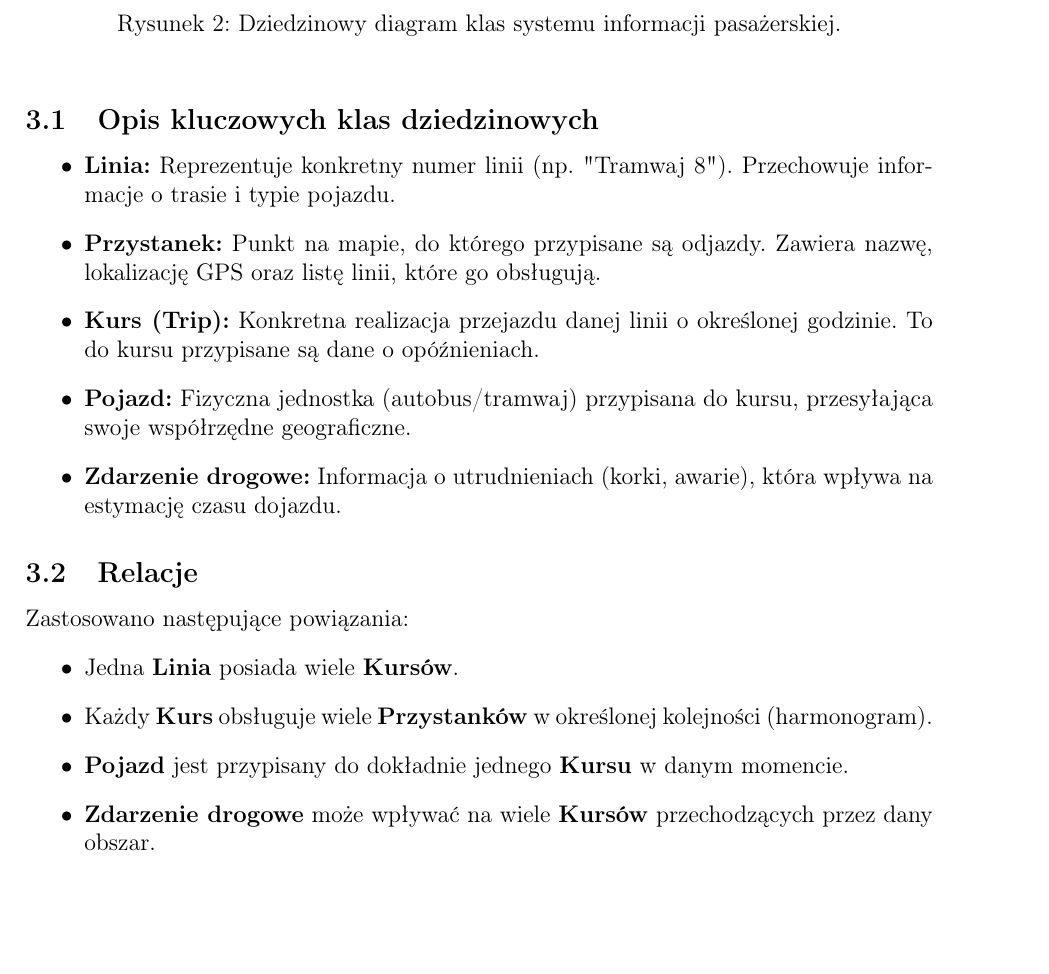
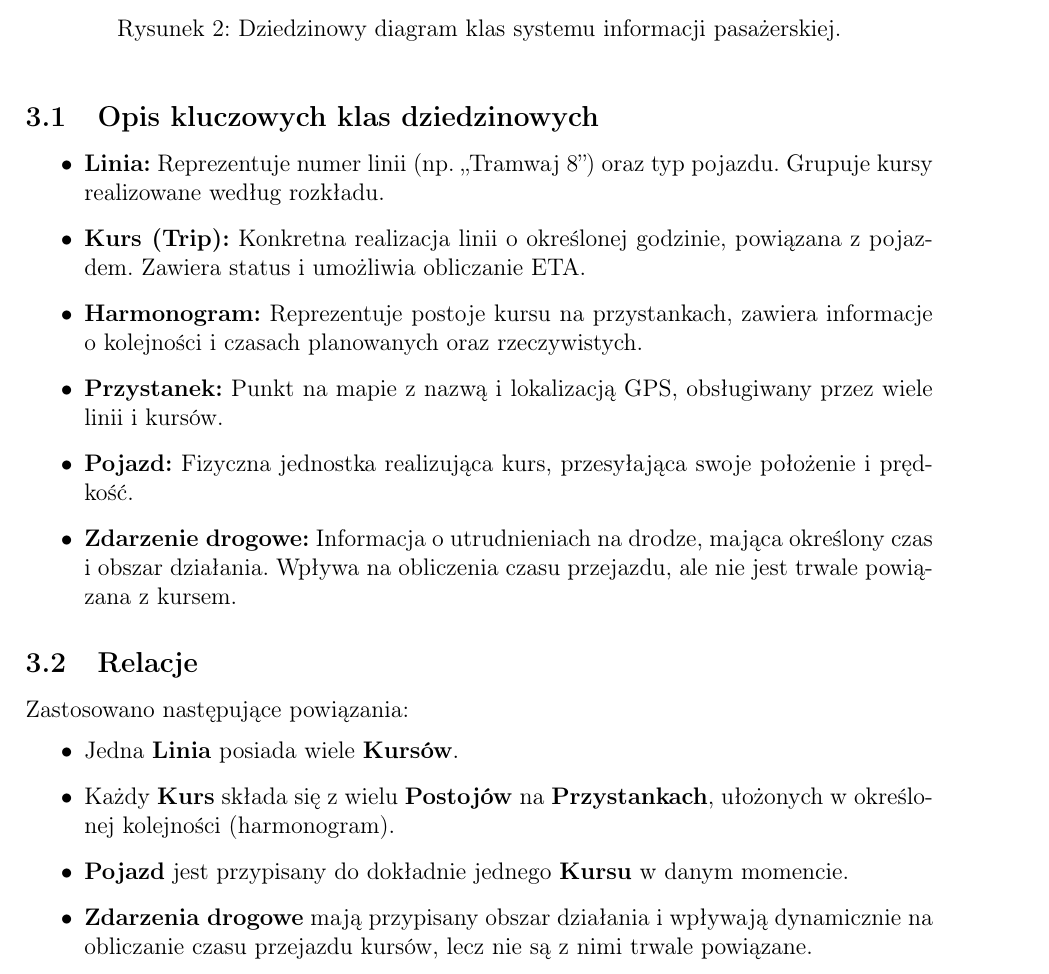
Before and after one commit to jkbcz/io2025, a LaTeX document (main.tex): part of page 5 of 15, cut so that both start at the same text, the shorter picture padded with empty space. Compiled offline with pdfLaTeX.

```diff
--- a/main.tex
+++ b/main.tex
@@ -97,20 +96,21 @@
 
 \subsection{Opis kluczowych klas dziedzinowych}
 \begin{itemize}
-    \item \textbf{Linia:} Reprezentuje konkretny numer linii (np. "Tramwaj 8"). Przechowuje informacje o trasie i typie pojazdu.
-    \item \textbf{Przystanek:} Punkt na mapie, do którego przypisane są odjazdy. Zawiera nazwę, lokalizację GPS oraz listę linii, które go obsługują.
-    \item \textbf{Kurs (Trip):} Konkretna realizacja przejazdu danej linii o określonej godzinie. To do kursu przypisane są dane o opóźnieniach.
-    \item \textbf{Pojazd:} Fizyczna jednostka (autobus/tramwaj) przypisana do kursu, przesyłająca swoje współrzędne geograficzne.
-    \item \textbf{Zdarzenie drogowe:} Informacja o utrudnieniach (korki, awarie), która wpływa na estymację czasu dojazdu.
+    \item \textbf{Linia:} Reprezentuje numer linii (np. „Tramwaj 8”) oraz typ pojazdu. Grupuje kursy realizowane według rozkładu.
+    \item \textbf{Kurs (Trip):} Konkretna realizacja linii o określonej godzinie, powiązana z pojazdem. Zawiera status i umożliwia obliczanie ETA.
+    \item \textbf{Harmonogram:} Reprezentuje postoje kursu na przystankach, zawiera informacje o kolejności i czasach planowanych oraz rzeczywistych.
+    \item \textbf{Przystanek:} Punkt na mapie z nazwą i lokalizacją GPS, obsługiwany przez wiele linii i kursów.
+    \item \textbf{Pojazd:} Fizyczna jednostka realizująca kurs, przesyłająca swoje położenie i prędkość.
+    \item \textbf{Zdarzenie drogowe:} Informacja o utrudnieniach na drodze, mająca określony czas i obszar działania. Wpływa na obliczenia czasu przejazdu, ale nie jest trwale powiązana z kursem.
 \end{itemize}
 
 \subsection{Relacje}
 Zastosowano następujące powiązania:
 \begin{itemize}
     \item Jedna \textbf{Linia} posiada wiele \textbf{Kursów}.
-    \item Każdy \textbf{Kurs} obsługuje wiele \textbf{Przystanków} w określonej kolejności (harmonogram).
+    \item Każdy \textbf{Kurs} składa się z wielu \textbf{Postojów} na \textbf{Przystankach}, ułożonych w określonej kolejności (harmonogram).
     \item \textbf{Pojazd} jest przypisany do dokładnie jednego \textbf{Kursu} w danym momencie.
-    \item \textbf{Zdarzenie drogowe} może wpływać na wiele \textbf{Kursów} przechodzących przez dany obszar.
+    \item \textbf{Zdarzenia drogowe} mają przypisany obszar działania i wpływają dynamicznie na obliczanie czasu przejazdu kursów, lecz nie są z nimi trwale powiązane.
 \end{itemize}
 
 
```
Also changed, not shown: ddk.png (added), main.pdf, main.tex (3 more changed lines).
